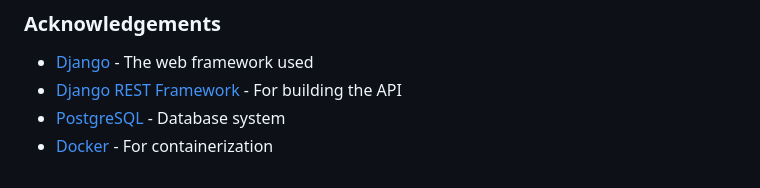
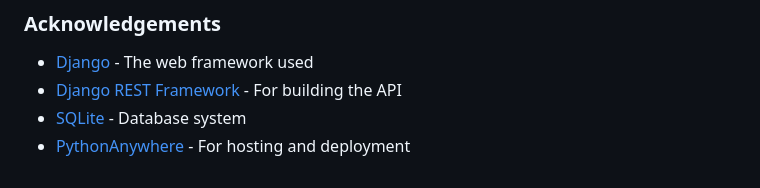
Before and after one commit to hashimaziz88/ALXBE_Capstone_Django, a Markdown page: README.md, the part around the change. GitHub-like rendering.

```diff
--- a/README.md
+++ b/README.md
@@ -133,5 +133,5 @@ This project is free to use and belongs to Hashim Aziz Muhammad, contact hashima
 
 - [Django](https://www.djangoproject.com/) - The web framework used
 - [Django REST Framework](https://www.django-rest-framework.org/) - For building the API
-- [PostgreSQL](https://www.postgresql.org/) - Database system
-- [Docker](https://www.docker.com/) - For containerization
+- [SQLite](https://www.sqlite.org/index.html) - Database system
+- [PythonAnywhere](https://www.pythonanywhere.com/) - For hosting and deployment
```
